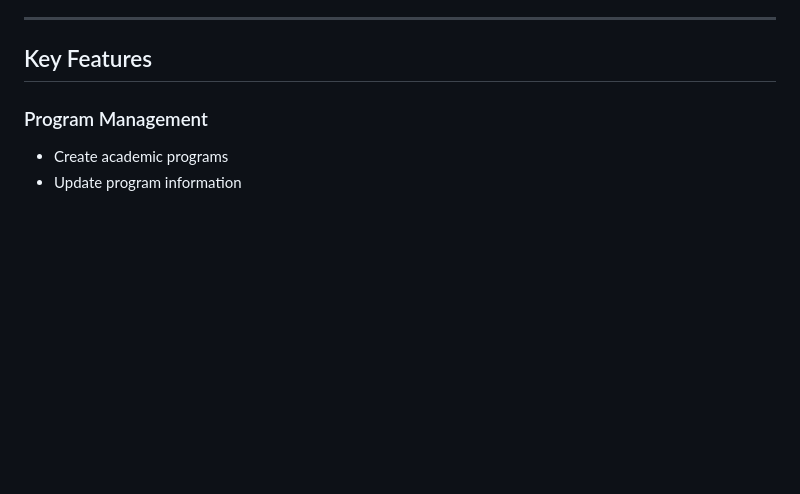
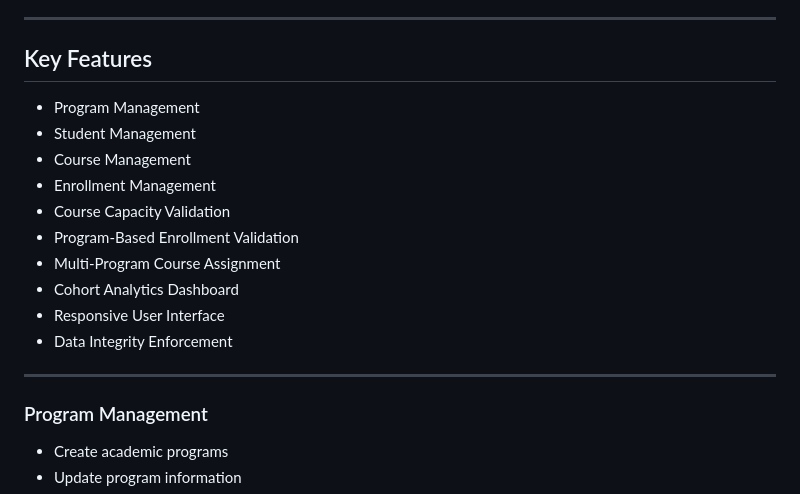
Before and after one commit to Claude-2Rachande/AIMS-Student-DBMS-Web, a Markdown page: README.md, the part around one of its changes. Rendered like a GitHub page; blank space fills up the shorter version.

```diff
--- a/README.md
+++ b/README.md
@@ -34,6 +34,19 @@ accuracy and consistency of academic records.
 ---
 
 ## Key Features
+
+- Program Management
+- Student Management
+- Course Management
+- Enrollment Management
+- Course Capacity Validation
+- Program-Based Enrollment Validation
+- Multi-Program Course Assignment
+- Cohort Analytics Dashboard
+- Responsive User Interface
+- Data Integrity Enforcement
+
+---
 
 ### Program Management
 
```
Also changed, not shown: other parts of README.md (+58 -0 lines).
